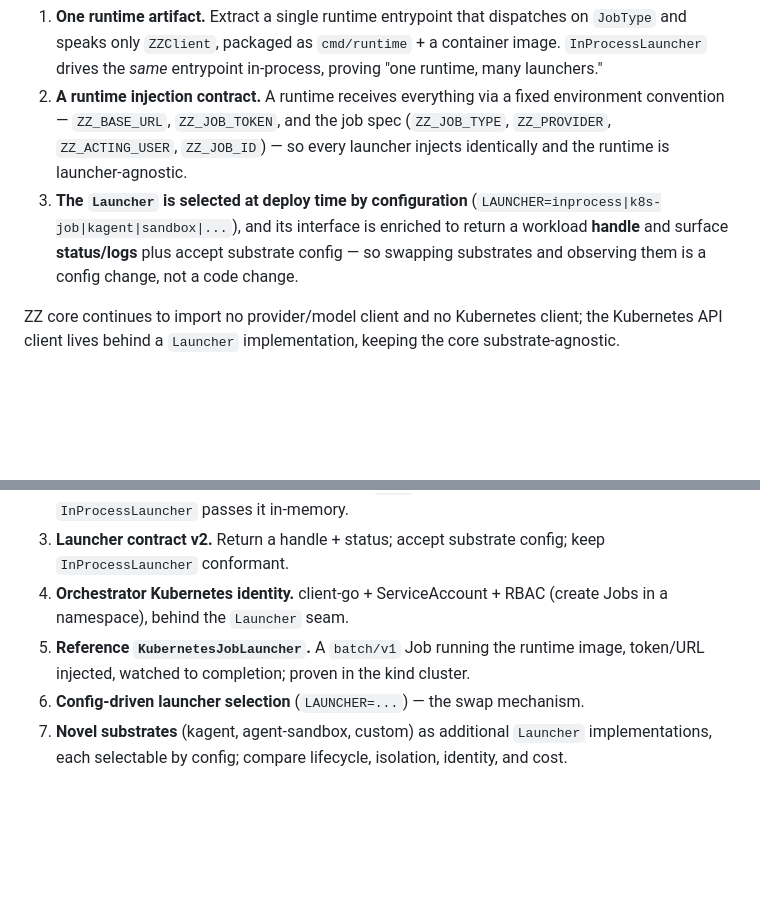
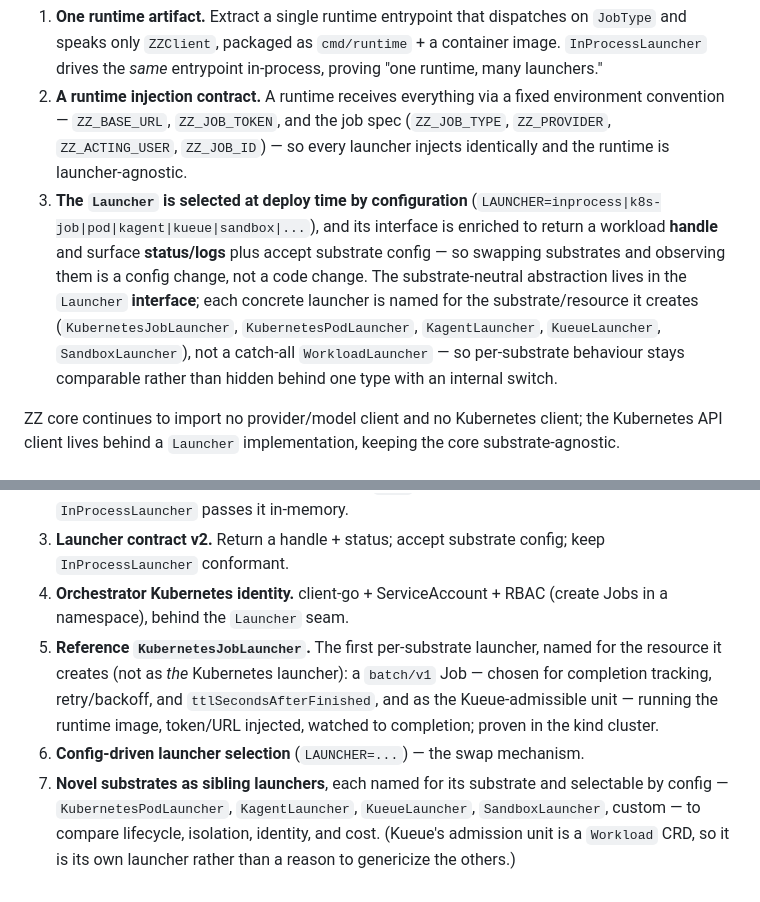
Before and after one commit to jackfrancis/zumble-zay, a Markdown page: docs/adr/0012-kubernetes-native-substrates-swappable.md, 2 parts joined by grey strips. GitHub-like rendering; blank space fills up the shorter version.

Commit message:
docs(adr): lock per-substrate launcher naming in ADR 0012
The substrate-neutral abstraction lives in the Launcher interface; concrete
launchers are named for the substrate/resource they create (KubernetesJobLauncher,
KubernetesPodLauncher, KagentLauncher, KueueLauncher, SandboxLauncher), not a
catch-all WorkloadLauncher. The reference launcher is named for its resource (a
batch/v1 Job), and Kueue gets its own launcher since its admission unit is a
Workload CRD.

```diff
--- a/docs/adr/0012-kubernetes-native-substrates-swappable.md
+++ b/docs/adr/0012-kubernetes-native-substrates-swappable.md
@@ -52,10 +52,15 @@ Make substrates **swappable by configuration** behind three stable artifacts:
    (`ZZ_JOB_TYPE`, `ZZ_PROVIDER`, `ZZ_ACTING_USER`, `ZZ_JOB_ID`) — so every
    launcher injects identically and the runtime is launcher-agnostic.
 3. **The `Launcher` is selected at deploy time by configuration**
-   (`LAUNCHER=inprocess|k8s-job|kagent|sandbox|...`), and its interface is
-   enriched to return a workload **handle** and surface **status/logs** plus
+   (`LAUNCHER=inprocess|k8s-job|pod|kagent|kueue|sandbox|...`), and its interface
+   is enriched to return a workload **handle** and surface **status/logs** plus
    accept substrate config — so swapping substrates and observing them is a
-   config change, not a code change.
+   config change, not a code change. The substrate-neutral abstraction lives in
+   the `Launcher` **interface**; each concrete launcher is named for the
+   substrate/resource it creates (`KubernetesJobLauncher`,
+   `KubernetesPodLauncher`, `KagentLauncher`, `KueueLauncher`, `SandboxLauncher`),
+   not a catch-all `WorkloadLauncher` — so per-substrate behaviour stays
+   comparable rather than hidden behind one type with an internal switch.
 
 ZZ core continues to import no provider/model client and no Kubernetes client;
 the Kubernetes API client lives behind a `Launcher` implementation, keeping the
@@ -92,9 +97,15 @@ Each step is additive and independently shippable; none touches ZZ core.
    keep `InProcessLauncher` conformant.
 4. **Orchestrator Kubernetes identity.** client-go + ServiceAccount + RBAC
    (create Jobs in a namespace), behind the `Launcher` seam.
-5. **Reference `KubernetesJobLauncher`.** A `batch/v1` Job running the runtime
-   image, token/URL injected, watched to completion; proven in the kind cluster.
+5. **Reference `KubernetesJobLauncher`.** The first per-substrate launcher,
+   named for the resource it creates (not as *the* Kubernetes launcher): a
+   `batch/v1` Job — chosen for completion tracking, retry/backoff, and
+   `ttlSecondsAfterFinished`, and as the Kueue-admissible unit — running the
+   runtime image, token/URL injected, watched to completion; proven in the kind
+   cluster.
 6. **Config-driven launcher selection** (`LAUNCHER=...`) — the swap mechanism.
-7. **Novel substrates** (kagent, agent-sandbox, custom) as additional
-   `Launcher` implementations, each selectable by config; compare lifecycle,
-   isolation, identity, and cost.
+7. **Novel substrates as sibling launchers**, each named for its substrate and
+   selectable by config — `KubernetesPodLauncher`, `KagentLauncher`,
+   `KueueLauncher`, `SandboxLauncher`, custom — to compare lifecycle, isolation,
+   identity, and cost. (Kueue's admission unit is a `Workload` CRD, so it is its
+   own launcher rather than a reason to genericize the others.)
```
